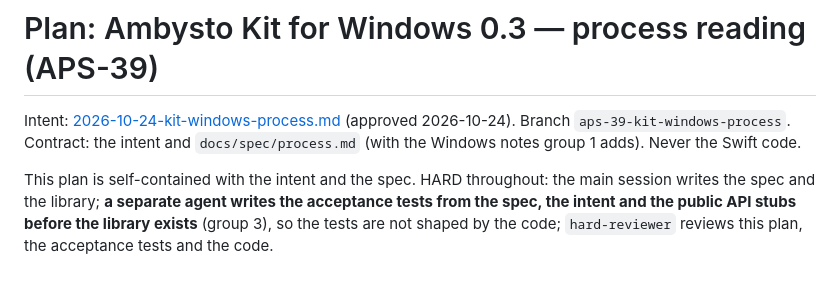
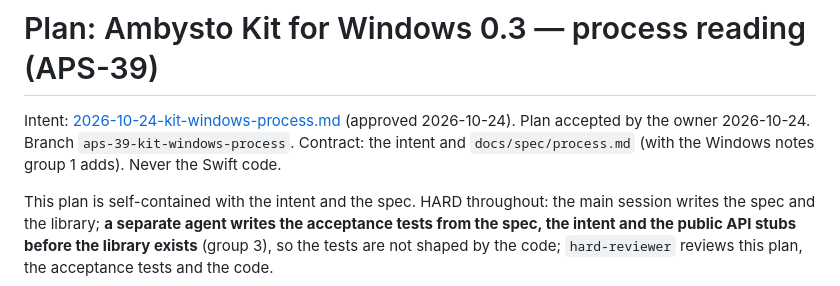
Before and after one commit to ambysto/ambysto-kit, a Markdown page: intent/2026-10-24-kit-windows-process.plan.md, the part around the change. GitHub-like rendering.

Commit message:
APS-39 plan accepted by the owner (APS-39)

```diff
--- a/intent/2026-10-24-kit-windows-process.plan.md
+++ b/intent/2026-10-24-kit-windows-process.plan.md
@@ -1,6 +1,6 @@
 # Plan: Ambysto Kit for Windows 0.3 — process reading (APS-39)
 
-Intent: [2026-10-24-kit-windows-process.md](2026-10-24-kit-windows-process.md) (approved 2026-10-24). Branch `aps-39-kit-windows-process`. Contract: the intent and `docs/spec/process.md` (with the Windows notes group 1 adds). Never the Swift code.
+Intent: [2026-10-24-kit-windows-process.md](2026-10-24-kit-windows-process.md) (approved 2026-10-24). Plan accepted by the owner 2026-10-24. Branch `aps-39-kit-windows-process`. Contract: the intent and `docs/spec/process.md` (with the Windows notes group 1 adds). Never the Swift code.
 
 This plan is self-contained with the intent and the spec. HARD throughout: the main session writes the spec and the library; **a separate agent writes the acceptance tests from the spec, the intent and the public API stubs before the library exists** (group 3), so the tests are not shaped by the code; `hard-reviewer` reviews this plan, the acceptance tests and the code.
 
```
Also changed, not shown: intent/2026-10-24-kit-windows-process.md (+1 -1 lines).
